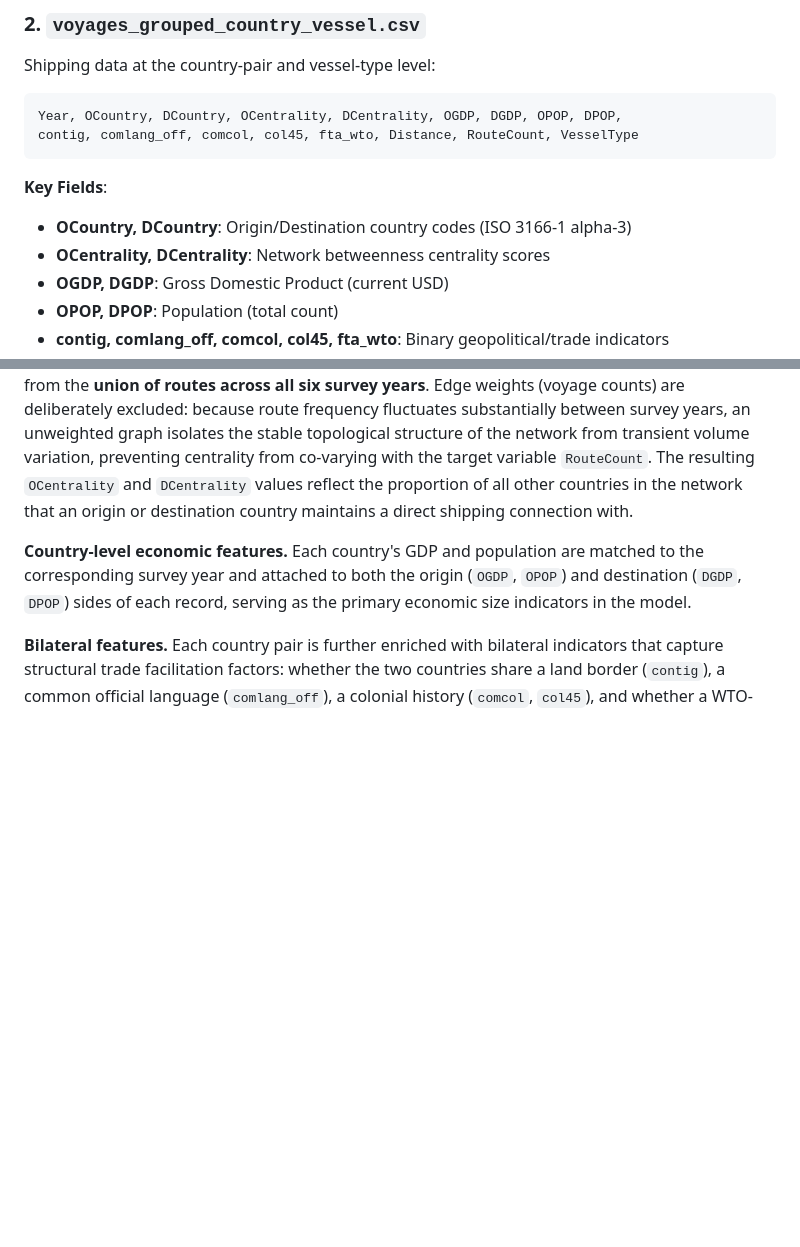
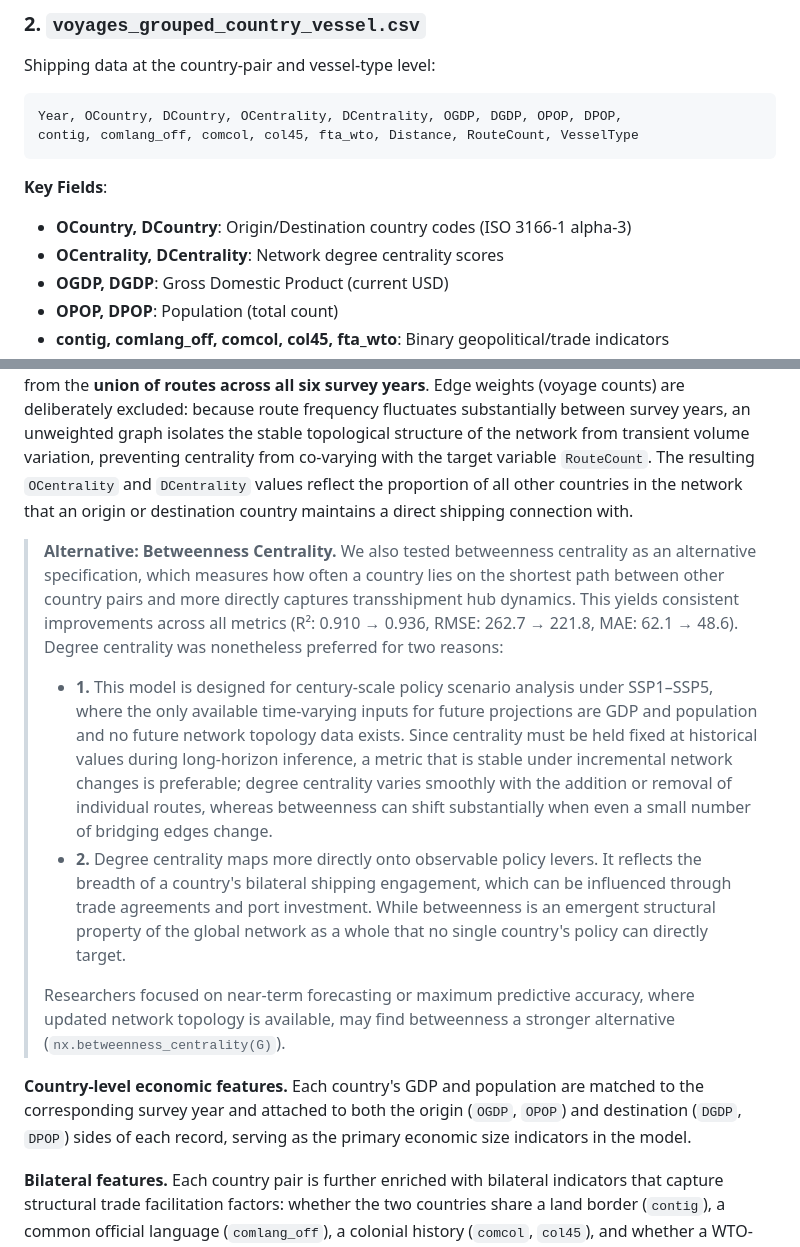
Before and after one commit to dongzhe1/NNERF-Shipping-Volume, a Markdown page: README.md, 2 parts joined by grey strips. GitHub-like rendering; blank space fills up the shorter version.

Commit message:
Add betweenness centrality analysis

```diff
--- a/README.md
+++ b/README.md
@@ -128,7 +128,7 @@ contig, comlang_off, comcol, col45, fta_wto, Distance, RouteCount, VesselType
 
 **Key Fields**:
 * **OCountry, DCountry**: Origin/Destination country codes (ISO 3166-1 alpha-3)
-* **OCentrality, DCentrality**: Network betweenness centrality scores
+* **OCentrality, DCentrality**: Network degree centrality scores
 * **OGDP, DGDP**: Gross Domestic Product (current USD)
 * **OPOP, DPOP**: Population (total count)
 * **contig, comlang_off, comcol, col45, fta_wto**: Binary geopolitical/trade indicators
@@ -147,6 +147,12 @@ The training dataset is assembled from raw port-level vessel movement records co
 **Distance.** Inter-country distance is computed using the Haversine formula applied to port-level geographic coordinates. Since multiple port pairs may exist within the same country pair, the reported `Distance` is the **mean geodesic distance across all observed port-pair combinations** for that country pair and year. This provides a representative measure of typical shipping distance rather than a single fixed hub-to-hub value.
 
 **Network centrality.** Each country's structural position in the global maritime network is quantified using **degree centrality** on an unweighted directed graph, where nodes are countries and directed edges represent the existence of at least one observed international route. The graph is constructed from the **union of routes across all six survey years**. Edge weights (voyage counts) are deliberately excluded: because route frequency fluctuates substantially between survey years, an unweighted graph isolates the stable topological structure of the network from transient volume variation, preventing centrality from co-varying with the target variable `RouteCount`. The resulting `OCentrality` and `DCentrality` values reflect the proportion of all other countries in the network that an origin or destination country maintains a direct shipping connection with.
+
+> **Alternative: Betweenness Centrality.** We also tested betweenness centrality as an alternative specification, which measures how often a country lies on the shortest path between other country pairs and more directly captures transshipment hub dynamics. This yields consistent improvements across all metrics (R²: 0.910 → 0.936, RMSE: 262.7 → 221.8, MAE: 62.1 → 48.6). Degree centrality was nonetheless preferred for two reasons:
+> * **1.** This model is designed for century-scale policy scenario analysis under SSP1–SSP5, where the only available time-varying inputs for future projections are GDP and population and no future network topology data exists. Since centrality must be held fixed at historical values during long-horizon inference, a metric that is stable under incremental network changes is preferable; degree centrality varies smoothly with the addition or removal of individual routes, whereas betweenness can shift substantially when even a small number of bridging edges change.
+> * **2.** Degree centrality maps more directly onto observable policy levers. It reflects the breadth of a country's bilateral shipping engagement, which can be influenced through trade agreements and port investment. While betweenness is an emergent structural property of the global network as a whole that no single country's policy can directly target.
+>
+> Researchers focused on near-term forecasting or maximum predictive accuracy, where updated network topology is available, may find betweenness a stronger alternative (`nx.betweenness_centrality(G)`).
 
 **Country-level economic features.** Each country's GDP and population are matched to the corresponding survey year and attached to both the origin (`OGDP`, `OPOP`) and destination (`DGDP`, `DPOP`) sides of each record, serving as the primary economic size indicators in the model.
 
```
